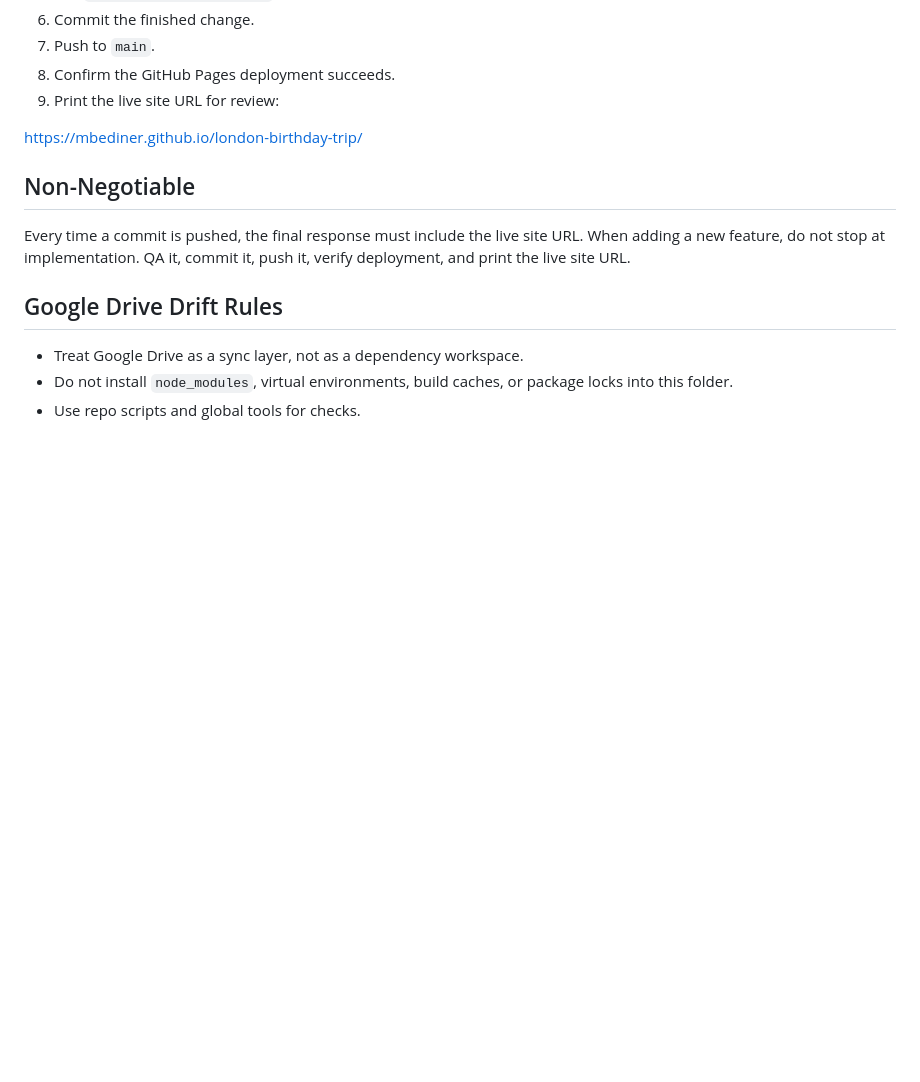
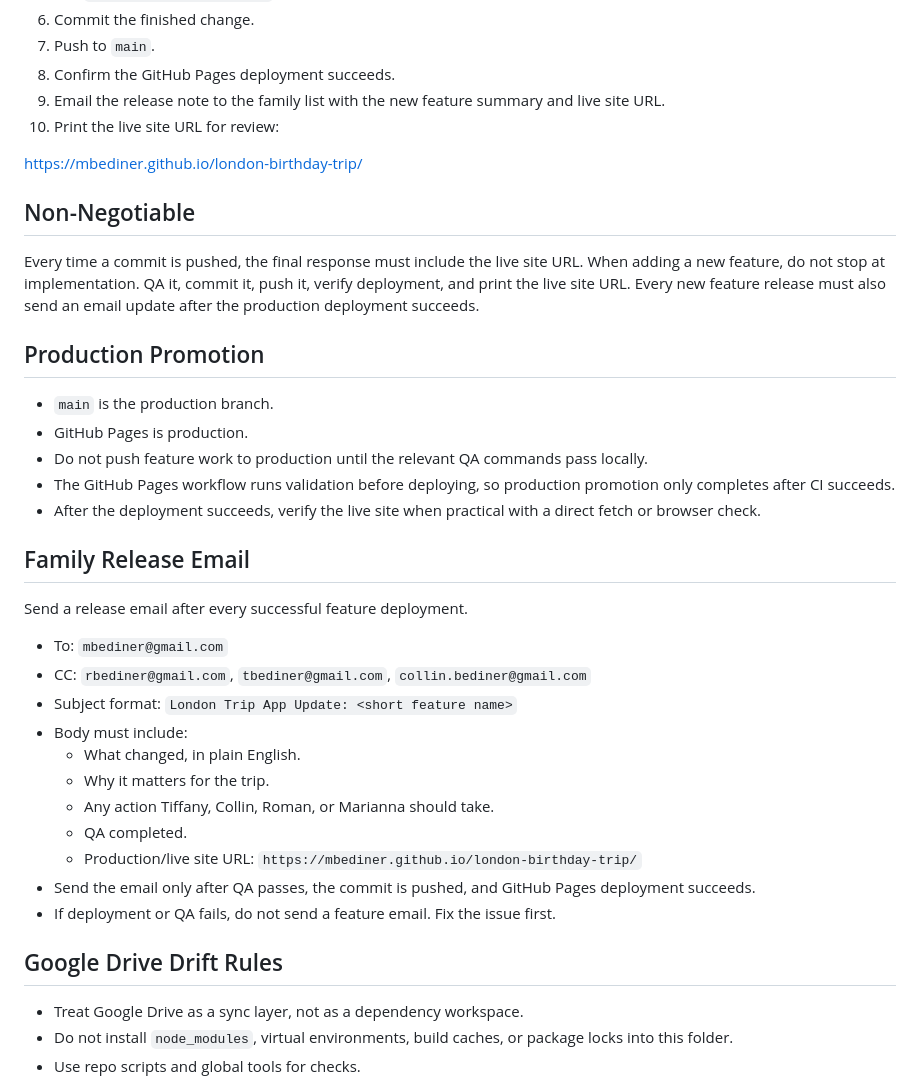
Before and after one commit to mbediner/london-birthday-trip, a Markdown page: SOP.md, the part around the change. Rendered like a GitHub page; blank space fills up the shorter version.

```diff
--- a/SOP.md
+++ b/SOP.md
@@ -18,7 +18,8 @@ Use this standard process every time the London Birthday Trip site changes.
 6. Commit the finished change.
 7. Push to `main`.
 8. Confirm the GitHub Pages deployment succeeds.
-9. Print the live site URL for review:
+9. Email the release note to the family list with the new feature summary and live site URL.
+10. Print the live site URL for review:
 
 https://mbediner.github.io/london-birthday-trip/
 
@@ -26,6 +27,31 @@ https://mbediner.github.io/london-birthday-trip/
 
 Every time a commit is pushed, the final response must include the live site URL.
 When adding a new feature, do not stop at implementation. QA it, commit it, push it, verify deployment, and print the live site URL.
+Every new feature release must also send an email update after the production deployment succeeds.
+
+## Production Promotion
+
+- `main` is the production branch.
+- GitHub Pages is production.
+- Do not push feature work to production until the relevant QA commands pass locally.
+- The GitHub Pages workflow runs validation before deploying, so production promotion only completes after CI succeeds.
+- After the deployment succeeds, verify the live site when practical with a direct fetch or browser check.
+
+## Family Release Email
+
+Send a release email after every successful feature deployment.
+
+- To: `mbediner@gmail.com`
+- CC: `rbediner@gmail.com`, `tbediner@gmail.com`, `collin.bediner@gmail.com`
+- Subject format: `London Trip App Update: <short feature name>`
+- Body must include:
+  - What changed, in plain English.
+  - Why it matters for the trip.
+  - Any action Tiffany, Collin, Roman, or Marianna should take.
+  - QA completed.
+  - Production/live site URL: `https://mbediner.github.io/london-birthday-trip/`
+- Send the email only after QA passes, the commit is pushed, and GitHub Pages deployment succeeds.
+- If deployment or QA fails, do not send a feature email. Fix the issue first.
 
 ## Google Drive Drift Rules
 
```
Also changed, not shown: README.md (+11 -2 lines).
